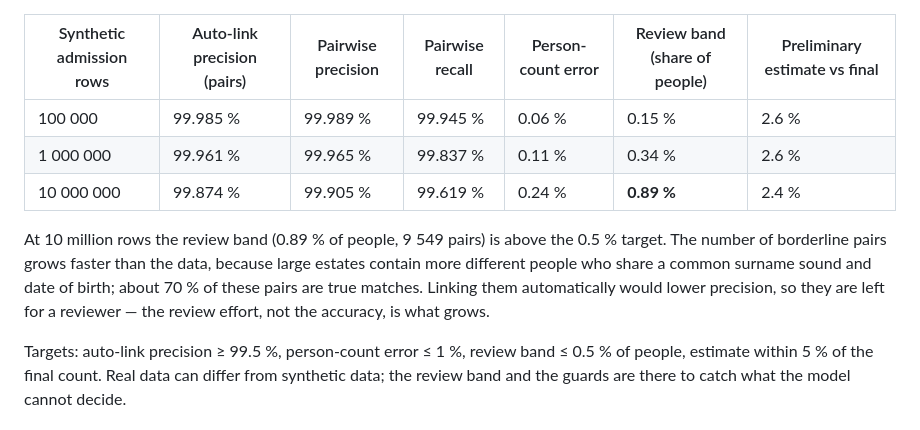
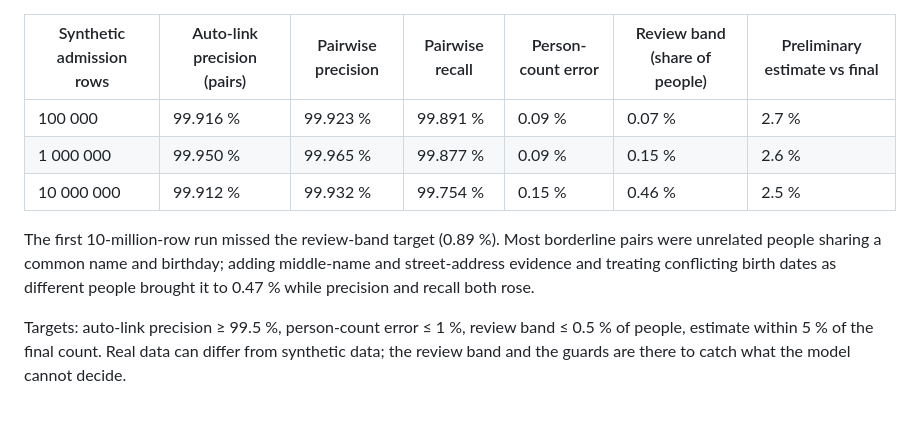
Before and after one commit to KingsmanRon/tripline-scope, a Markdown page: docs/METHOD.md, the part around the change. GitHub-like rendering.

Commit message:
docs: METHOD.md results table with the post-fix benchmark figures
Co-Authored-By: Claude Opus 5.5 <noreply@anthropic.com>
Claude-Session: https://claude.ai/code/session_0166HJQ9M4h1XAfT9G1D7pGt

```diff
--- a/docs/METHOD.md
+++ b/docs/METHOD.md
@@ -188,14 +188,13 @@ hardware and timings, are in `bench/results/`.
 
 | Synthetic admission rows | Auto-link precision (pairs) | Pairwise precision | Pairwise recall | Person-count error | Review band (share of people) | Preliminary estimate vs final |
 |---|---|---|---|---|---|---|
-| 100 000 | 99.985 % | 99.989 % | 99.945 % | 0.06 % | 0.15 % | 2.6 % |
-| 1 000 000 | 99.961 % | 99.965 % | 99.837 % | 0.11 % | 0.34 % | 2.6 % |
-| 10 000 000 | 99.874 % | 99.905 % | 99.619 % | 0.24 % | **0.89 %** | 2.4 % |
+| 100 000 | 99.916 % | 99.923 % | 99.891 % | 0.09 % | 0.07 % | 2.7 % |
+| 1 000 000 | 99.950 % | 99.965 % | 99.877 % | 0.09 % | 0.15 % | 2.6 % |
+| 10 000 000 | 99.912 % | 99.932 % | 99.754 % | 0.15 % | 0.46 % | 2.5 % |
 
-At 10 million rows the review band (0.89 % of people, 9 549 pairs) is above the 0.5 % target. The number of
-borderline pairs grows faster than the data, because large estates contain more different people who share a
-common surname sound and date of birth; about 70 % of these pairs are true matches. Linking them automatically
-would lower precision, so they are left for a reviewer — the review effort, not the accuracy, is what grows.
+The first 10-million-row run missed the review-band target (0.89 %). Most borderline pairs were unrelated people
+sharing a common name and birthday; adding middle-name and street-address evidence and treating conflicting
+birth dates as different people brought it to 0.47 % while precision and recall both rose.
 
 Targets: auto-link precision ≥ 99.5 %, person-count error ≤ 1 %, review band ≤ 0.5 % of people, estimate within
 5 % of the final count. Real data can differ from synthetic data; the review band and the guards are there to
```
